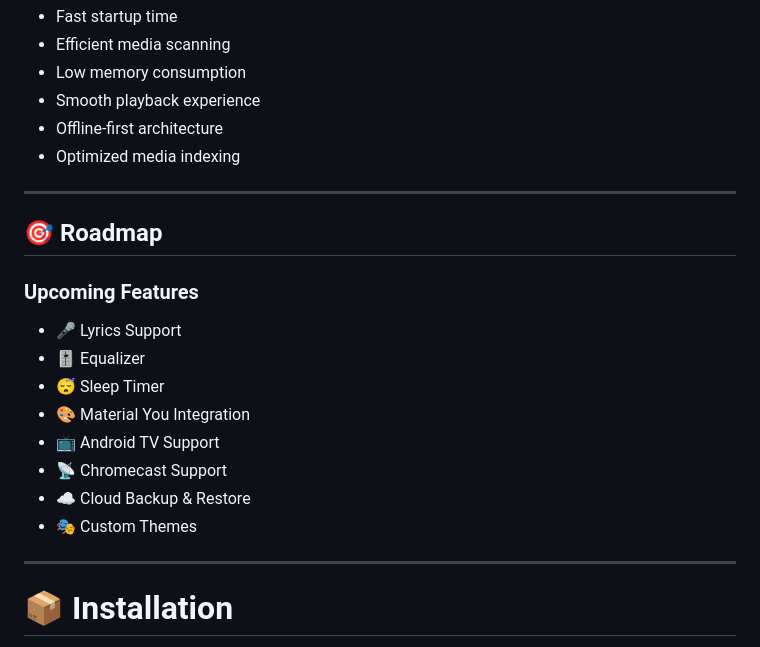
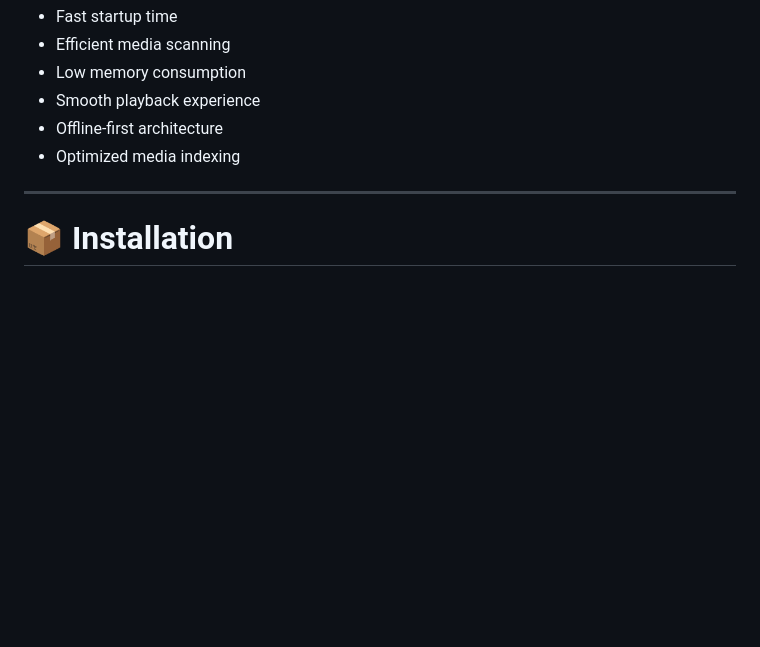
Before and after one commit to 20Mahmoud06/AURA, a Markdown page: README.md, the part around the change. GitHub-like rendering; blank space fills up the shorter version.

Commit message:
Remove roadmap section from README
Removed the roadmap section detailing upcoming features.

```diff
--- a/README.md
+++ b/README.md
@@ -142,21 +142,6 @@ lib/
 
 ---
 
-## 🎯 Roadmap
-
-### Upcoming Features
-
-- 🎤 Lyrics Support
-- 🎚️ Equalizer
-- 😴 Sleep Timer
-- 🎨 Material You Integration
-- 📺 Android TV Support
-- 📡 Chromecast Support
-- ☁️ Cloud Backup & Restore
-- 🎭 Custom Themes
-
----
-
 # 📦 Installation
 
 Clone the repository:
```
